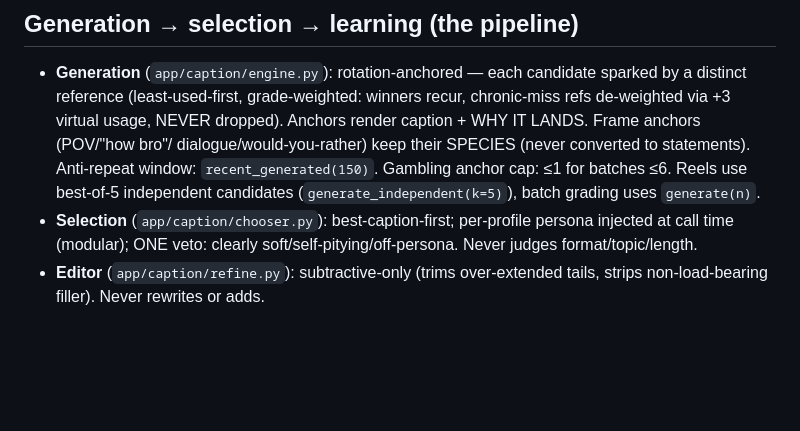
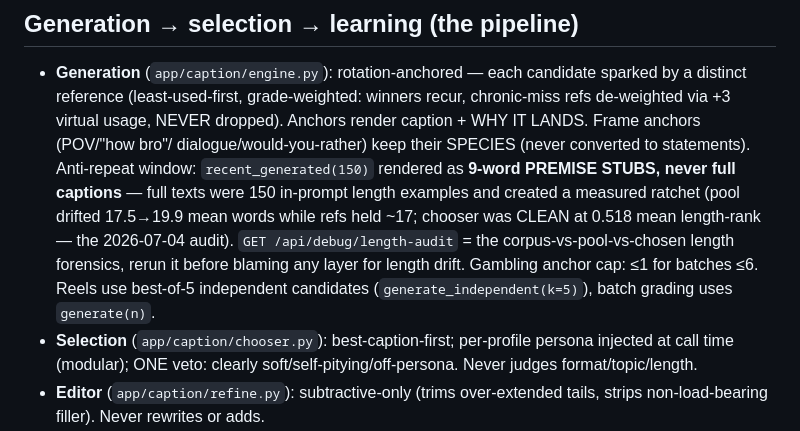
Before and after one commit to dfine123/Trial_Studio, a Markdown page: CLAUDE.md, the part around the change. Rendered like a GitHub page; blank space fills up the shorter version.

Commit message:
CLAUDE.md: length-drift audit finding + premise-stub avoid window

```diff
--- a/CLAUDE.md
+++ b/CLAUDE.md
@@ -60,8 +60,12 @@ secrets); service `Trial_Studio` in project `dynamic-emotion`, app URL
   reference (least-used-first, grade-weighted: winners recur, chronic-miss refs de-weighted via +3
   virtual usage, NEVER dropped). Anchors render caption + WHY IT LANDS. Frame anchors (POV/"how bro"/
   dialogue/would-you-rather) keep their SPECIES (never converted to statements). Anti-repeat window:
-  `recent_generated(150)`. Gambling anchor cap: ≤1 for batches ≤6. Reels use best-of-5 independent
-  candidates (`generate_independent(k=5)`), batch grading uses `generate(n)`.
+  `recent_generated(150)` rendered as **9-word PREMISE STUBS, never full captions** — full texts
+  were 150 in-prompt length examples and created a measured ratchet (pool drifted 17.5→19.9 mean
+  words while refs held ~17; chooser was CLEAN at 0.518 mean length-rank — the 2026-07-04 audit).
+  `GET /api/debug/length-audit` = the corpus-vs-pool-vs-chosen length forensics, rerun it before
+  blaming any layer for length drift. Gambling anchor cap: ≤1 for batches ≤6. Reels use best-of-5
+  independent candidates (`generate_independent(k=5)`), batch grading uses `generate(n)`.
 - **Selection** (`app/caption/chooser.py`): best-caption-first; per-profile persona injected at call
   time (modular); ONE veto: clearly soft/self-pitying/off-persona. Never judges format/topic/length.
 - **Editor** (`app/caption/refine.py`): subtractive-only (trims over-extended tails, strips
```
